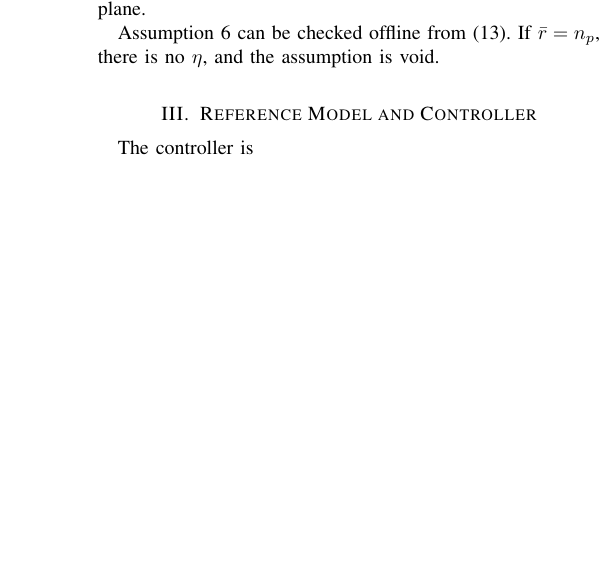
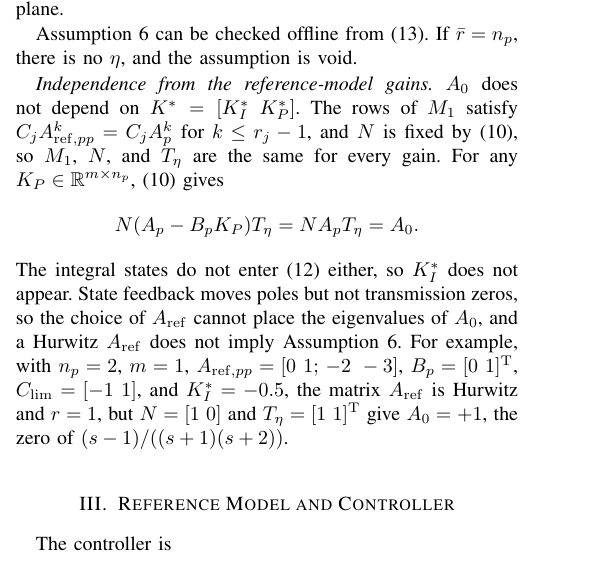
Before and after one commit to roshan123963/Adaptive-and-Robust-Control-code, a LaTeX paper (TCST_PI_note/TCST_PI_Sections.tex): part of one column of page 4 of 12, cut so that both start at the same text, the shorter picture padded with empty space. Compiled offline with pdfLaTeX.

Commit message:
tcst-note-zero-dynamics: Explain why M_1 and A_0 do not depend on the reference-model gains
- Spell out the expansion behind C_j A_p^k = C_j A_ref,pp^k for k <= r_j - 1
- State where it stops (k = r_j) and that it relies on the matched uncertainty structure
- Add that A_0 is independent of K* and that a Hurwitz A_ref does not imply minimum phase, with an example

Co-Authored-By: Claude Opus 5.5 <noreply@anthropic.com>

```diff
--- a/TCST_PI_note/TCST_PI_Sections.tex
+++ b/TCST_PI_note/TCST_PI_Sections.tex
@@ -290,6 +290,12 @@ $A_0$ is Hurwitz, i.e., all transmission zeros of $(A_p,B_p,\Clim)$ lie in the o
 \end{assumption}
 
 Assumption~\ref{as:minphase} can be checked offline from \eqref{eq:A0}. If $\bar r=n_p$, there is no $\eta$, and the assumption is void.
+
+\emph{Independence from the reference-model gains.} $A_0$ does not depend on $K^*=[K_I^*\ K_P^*]$. The rows of $M_1$ satisfy $C_j\App^k=C_jA_p^k$ for $k\le r_j-1$, and $N$ is fixed by \eqref{eq:NBp}, so $M_1$, $N$, and $T_\eta$ are the same for every gain. For any $K_P\in\R^{m\times n_p}$, \eqref{eq:NBp} gives
+\[
+N(A_p-B_pK_P)T_\eta=NA_pT_\eta=A_0.
+\]
+The integral states do not enter \eqref{eq:etaplant} either, so $K_I^*$ does not appear. State feedback moves poles but not transmission zeros, so the choice of $\Ar$ cannot place the eigenvalues of $A_0$, and a Hurwitz $\Ar$ does not imply Assumption~\ref{as:minphase}. For example, with $n_p=2$, $m=1$, $\App=[0\ 1;\,-2\ -3]$, $B_p=[0\ 1]^\T$, $\Clim=[-1\ 1]$, and $K_I^*=-0.5$, the matrix $\Ar$ is Hurwitz and $r=1$, but $N=[1\ 0]$ and $T_\eta=[1\ 1]^\T$ give $A_0=+1$, the zero of $(s-1)/((s+1)(s+2))$.
 
 \section{Reference Model and Controller} \label{sec:ctrl}
 
```
Also changed, not shown: TCST_PI_note/TCST_PI_Sections.pdf, TCST_PI_note/TCST_PI_Sections.tex (2 more changed lines).
